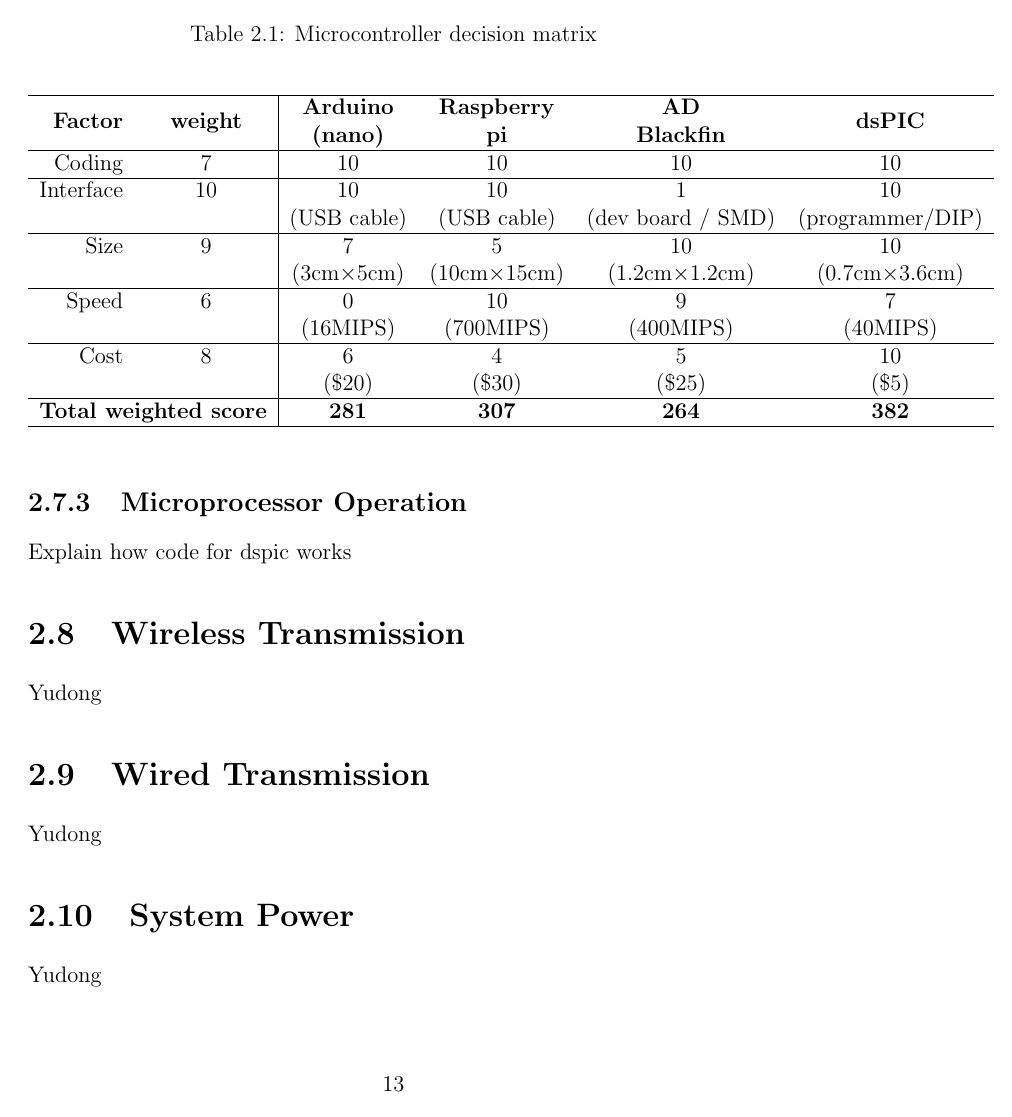
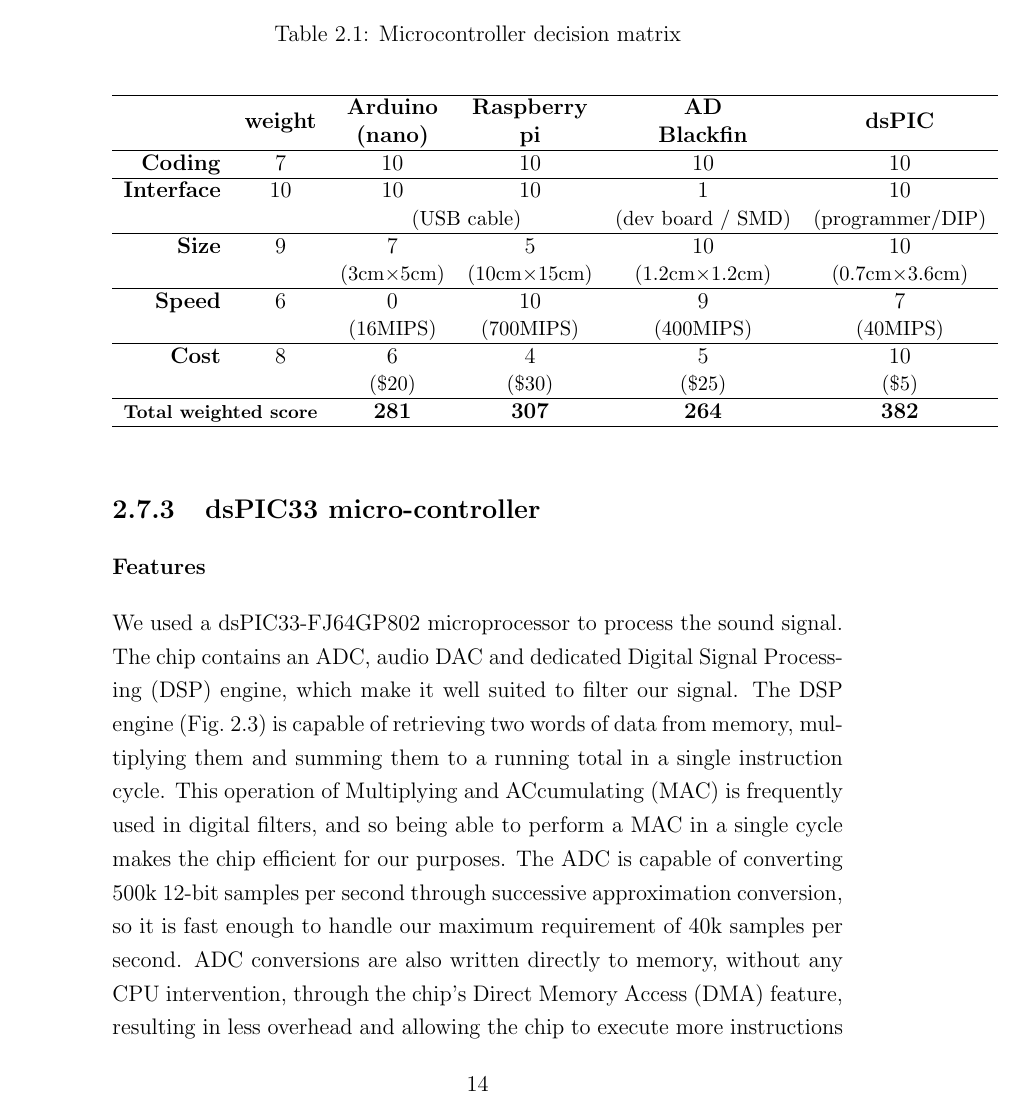
Before and after one commit to github4f/stethoscope-report, a LaTeX document (main.tex, which reads design.tex, table/mcu_decision_matrix.tex): page 13 of 17 before the commit and page 14 of 21 after it. Compiled offline with pdfLaTeX.

Commit message:
Microprocessor dspic features

```diff
--- a/design.tex
+++ b/design.tex
@@ -97,5 +97,6 @@
 \input{./table/mcu_decision_matrix.tex}
 
 
-\subsection{Microprocessor Operation}
-Explain how code for dspic works
+\subsection{dsPIC33 micro-controller}
+\subsubsection{Features}
+We used a dsPIC33-FJ64GP802 microprocessor to process the sound signal. The chip contains an ADC, audio DAC and dedicated Digital Signal Processing (DSP) engine, which make it well suited to filter our signal. The DSP engine (Fig.~\ref{fig:dsp_block}) is capable of retrieving two words of data from memory, multiplying them and summing them to a running total in a single instruction cycle. This operation of Multiplying and ACcumulating (MAC) is frequently used in digital filters, and so being able to perform a MAC in a single cycle makes the chip efficient for our purposes. The ADC is capable of converting 500k 12-bit samples per second through successive approximation conversion, so it is fast enough to handle our maximum requirement of 40k samples per second. ADC conversions are also written directly to memory, without any CPU intervention, through the chip's Direct Memory Access (DMA) feature, resulting in less overhead and allowing the chip to execute more instructions per sample. Finally the DAC is designed specifically for audio applications, and is capable of producing up to 40kHz signals, making it suitable for our application as we wish to output a filtered sound signal.
--- a/main.tex
+++ b/main.tex
@@ -14,9 +14,12 @@
 \usepackage{textcomp}
 \usepackage{graphicx}
 \usepackage{multirow}
+\usepackage[table]{xcolor}
 \usepackage{pdfpages}
 
-\setcounter{tocdepth}{1}
+\definecolor{lightgray}{gray}{0.9}
+
+\setcounter{tocdepth}{2}
 \graphicspath{{./pic/}}
 \onehalfspacing
 
--- a/table/mcu_decision_matrix.tex
+++ b/table/mcu_decision_matrix.tex
@@ -1,37 +1,40 @@
 \begin{table}[htbp]
 \caption{Microcontroller decision matrix}
 \begin{center}
-\begin{tabular}{rc|cccc}
+\begin{tabular}{rccccc}
 
 \hline
-\multirow{2}{*}{\textbf{Factor}} &
+\multirow{2}{*}{\textbf{}} &
 \multirow{2}{*}{\textbf{weight}} &
 \textbf{Arduino} &
 \textbf{Raspberry} &
 \textbf{AD} &
 \multirow{2}{*}{\textbf{dsPIC}} \\
+
+
  & & \textbf{(nano)} & \textbf{pi} & \textbf{Blackfin} & \\
+
 \hline
 
-Coding & 7 & 10 & 10 & 10 & 10 \\ \hline
+\textbf{Coding} & 7 & 10 & 10 & 10 & 10 \\ \hline
 
-Interface & 10 & 10 & 10 & 1  & 10 \\
-& & (USB cable) & (USB cable) & (dev board / SMD) & (programmer/DIP) \\
+\textbf{Interface} & 10 & 10 & 10 & 1  & 10 \\
+& & \multicolumn{2}{c}{\small{(USB cable)}} & \small{(dev board / SMD)} & \small{(programmer/DIP)} \\
 \hline
 
-Size & 9 & 7 & 5 & 10 & 10 \\
-& & (3cm$\times$5cm) & (10cm$\times$15cm) & (1.2cm$\times$1.2cm) & (0.7cm$\times$3.6cm) \\
+\textbf{Size} & 9 & 7 & 5 & 10 & 10 \\
+& & \small{(3cm$\times$5cm)} & \small{(10cm$\times$15cm)} & \small{(1.2cm$\times$1.2cm)} & \small{(0.7cm$\times$3.6cm)} \\
 \hline
 
-Speed & 6 & 0 & 10 & 9 & 7 \\
-& & (16MIPS) & (700MIPS) & (400MIPS) & (40MIPS) \\
+\textbf{Speed} & 6 & 0 & 10 & 9 & 7 \\
+& & \small{(16MIPS)} & \small{(700MIPS)} & \small{(400MIPS)} & \small{(40MIPS)} \\
 \hline
 
-Cost & 8 & 6 & 4 & 5 & 10 \\
-& & (\$20) & (\$30) & (\$25) & (\$5) \\
+\textbf{Cost} & 8 & 6 & 4 & 5 & 10 \\
+& & \small{(\$20)} & \small{(\$30)} & \small{(\$25)} & \small{(\$5)}\\
 \hline
 
-\multicolumn{2}{r|}{\textbf{Total weighted score}} & \textbf{281} & \textbf{307} & \textbf{264} & \textbf{382} \\ \hline
+\multicolumn{2}{r}{\textbf{\footnotesize{Total weighted score}}} & \textbf{281} & \textbf{307} & \textbf{264} & \textbf{382} \\ \hline
 \end{tabular}
 \end{center}
 \label{mcu-decision-matrix}
```
Also changed, not shown: references.bib (+8 -0 lines), pic/dsp_engine.png (added), pic/sys_overview2.png (added), pic/sys_overview2.svg (added), design.tex (21 more changed lines).
